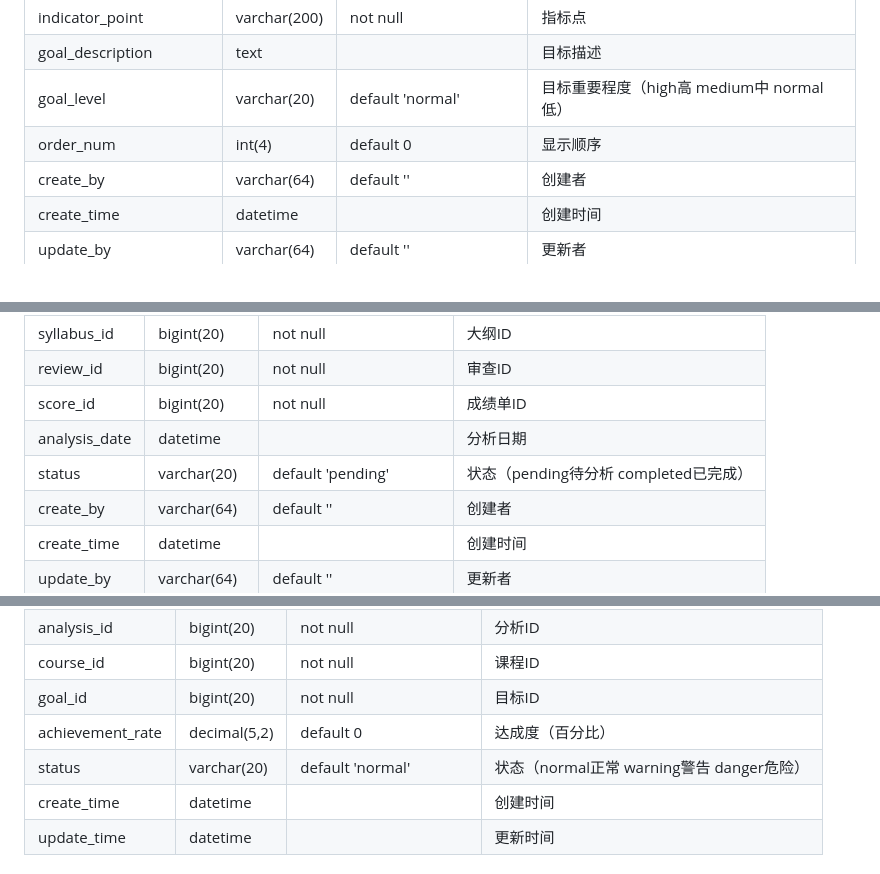
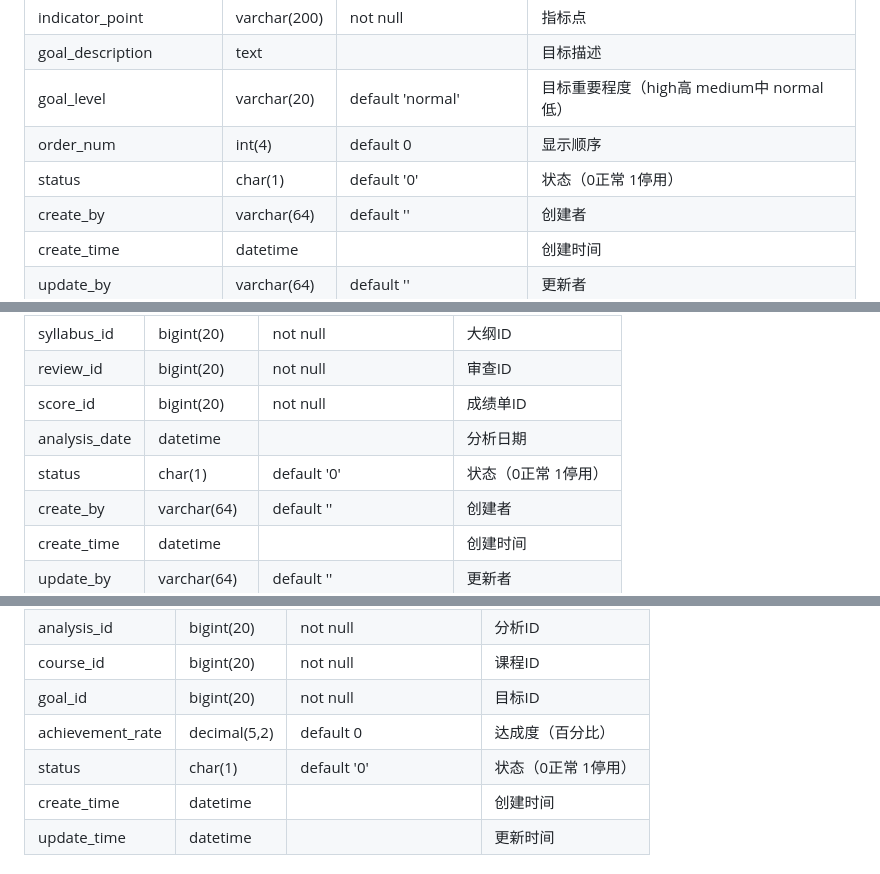
Before and after one commit to xiaojia114514/java, a Markdown page: RuoYi-Vue-springboot3/数据库设计文档.md, 3 parts joined by grey strips. Drawn GitHub-style.

Commit message:
更新 数据库设计文档.md

```diff
--- a/RuoYi-Vue-springboot3/数据库设计文档.md
+++ b/RuoYi-Vue-springboot3/数据库设计文档.md
@@ -239,6 +239,7 @@
 | goal_description    | text         | <br />                   | 目标描述                          |
 | goal_level          | varchar(20)  | default 'normal'         | 目标重要程度（high高 medium中 normal低） |
 | order_num           | int(4)       | default 0                | 显示顺序                          |
+| status           | char(1)      | default '0'              | 状态（0正常 1停用） |
 | create_by           | varchar(64)  | default ''               | 创建者                           |
 | create_time         | datetime     | <br />                   | 创建时间                          |
 | update_by           | varchar(64)  | default ''               | 更新者                           |
@@ -320,7 +322,7 @@
 | review_id        | bigint(20)   | not null                 | 审查ID        |
 | score_id         | bigint(20)   | not null                 | 成绩单ID       |
 | analysis_date    | datetime     | <br />                   | 分析日期        |
-| status           | varchar(20)  | default 'pending'        | 状态（pending待分析 completed已完成） |
+| status           | char(1)      | default '0'              | 状态（0正常 1停用） |
 | create_by        | varchar(64)  | default ''               | 创建者         |
 | create_time      | datetime     | <br />                   | 创建时间        |
 | update_by        | varchar(64)  | default ''               | 更新者         |
@@ -336,7 +338,7 @@
 | course_id        | bigint(20)   | not null                 | 课程ID        |
 | goal_id          | bigint(20)   | not null                 | 目标ID        |
 | achievement_rate | decimal(5,2) | default 0                | 达成度（百分比）    |
-| status           | varchar(20)  | default 'normal'         | 状态（normal正常 warning警告 danger危险） |
+| status           | char(1)      | default '0'              | 状态（0正常 1停用） |
 | create_time      | datetime     | <br />                   | 创建时间        |
 | update_time      | datetime     | <br />                   | 更新时间        |
 
```
Also changed, not shown: other parts of RuoYi-Vue-springboot3/数据库设计文档.md (+1 -0 lines).
